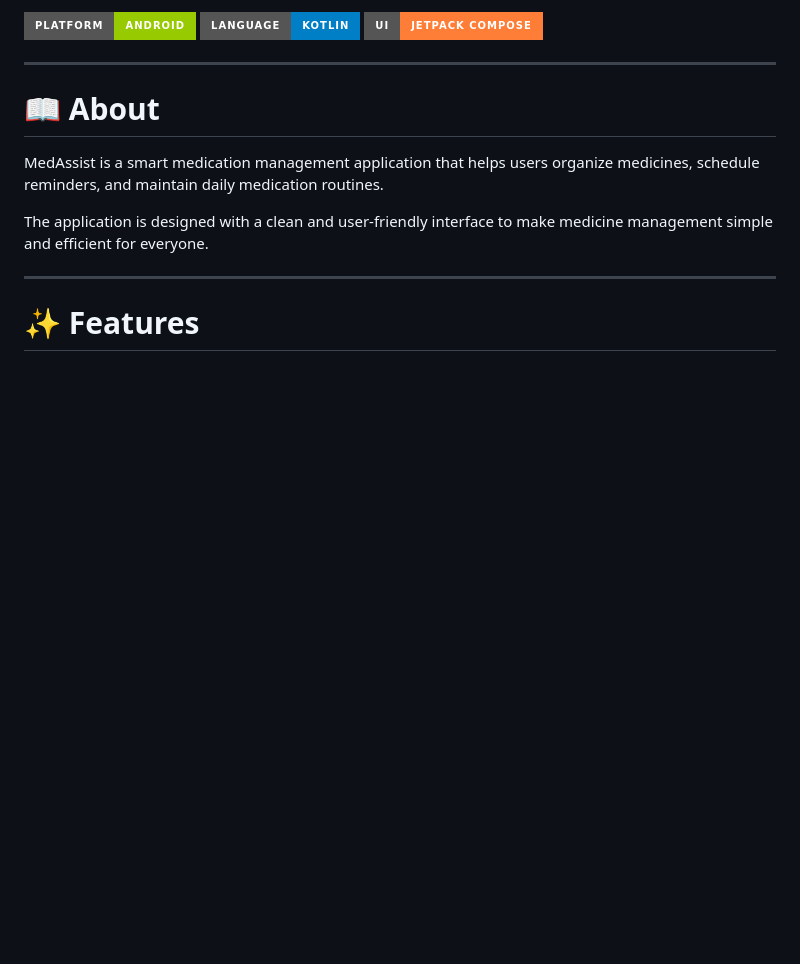
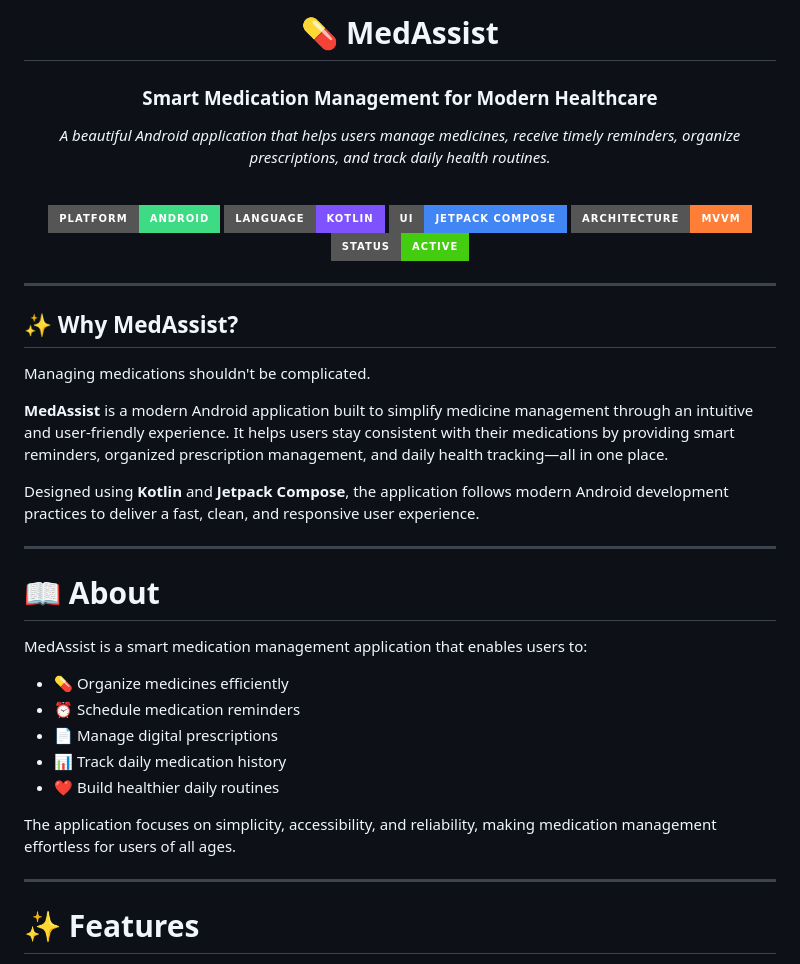
Before and after one commit to Thekrish7264/MedAssist, a Markdown page: README.md, the part around one of its changes. Drawn GitHub-style; badges without logos; blank space fills up the shorter version.

Commit message:
Revise README for MedAssist with new features and badges
Updated README.md with enhanced project description and badges.

```diff
--- a/README.md
+++ b/README.md
@@ -9,18 +10,43 @@ Built with <strong>Kotlin</strong> and <strong>Jetpack Compose</strong> using mo
 
-![Platform](https://img.shields.io/badge/Platform-Android-green?style=for-the-badge)
-![Language](https://img.shields.io/badge/Language-Kotlin-blue?style=for-the-badge)
-![UI](https://img.shields.io/badge/UI-Jetpack%20Compose-orange?style=for-the-badge)
+# 💊 MedAssist
 
+### Smart Medication Management for Modern Healthcare
 
-</p>
+*A beautiful Android application that helps users manage medicines, receive timely reminders, organize prescriptions, and track daily health routines.*
+
+<br>
+
+![Platform](https://img.shields.io/badge/Platform-Android-3DDC84?style=for-the-badge&logo=android&logoColor=white)
+![Language](https://img.shields.io/badge/Language-Kotlin-7F52FF?style=for-the-badge&logo=kotlin&logoColor=white)
+![UI](https://img.shields.io/badge/UI-Jetpack%20Compose-4285F4?style=for-the-badge&logo=jetpackcompose&logoColor=white)
+![Architecture](https://img.shields.io/badge/Architecture-MVVM-orange?style=for-the-badge)
+![Status](https://img.shields.io/badge/Status-Active-success?style=for-the-badge)
+
+</div>
+
+---
+
+## ✨ Why MedAssist?
+
+Managing medications shouldn't be complicated.
+
+**MedAssist** is a modern Android application built to simplify medicine management through an intuitive and user-friendly experience. It helps users stay consistent with their medications by providing smart reminders, organized prescription management, and daily health tracking—all in one place.
+
+Designed using **Kotlin** and **Jetpack Compose**, the application follows modern Android development practices to deliver a fast, clean, and responsive user experience.
 
 ---
 
 # 📖 About
 
-MedAssist is a smart medication management application that helps users organize medicines, schedule reminders, and maintain daily medication routines.
+MedAssist is a smart medication management application that enables users to:
 
-The application is designed with a clean and user-friendly interface to make medicine management simple and efficient for everyone.
+- 💊 Organize medicines efficiently
+- ⏰ Schedule medication reminders
+- 📄 Manage digital prescriptions
+- 📊 Track daily medication history
+- ❤️ Build healthier daily routines
+
+The application focuses on simplicity, accessibility, and reliability, making medication management effortless for users of all ages.
 
 ---
 
```
Also changed, not shown: other parts of README.md (+6 -5 lines).
